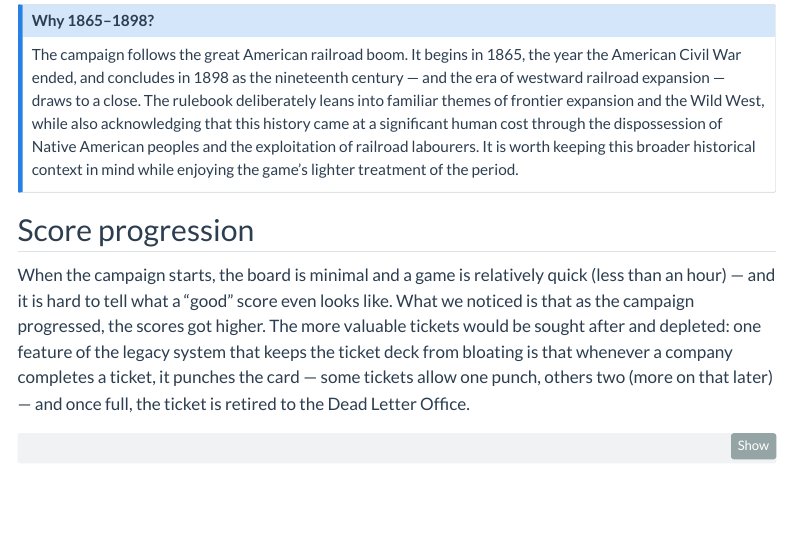
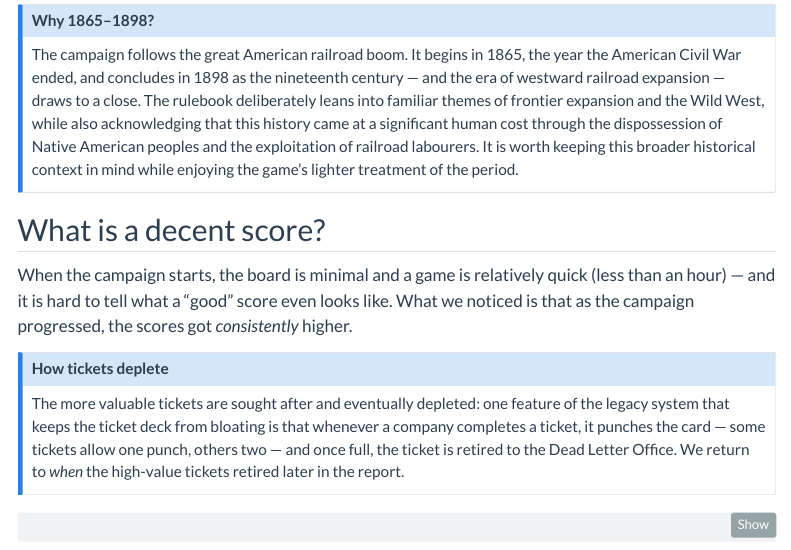
Before and after one commit to tungufoss/ttr-legacy-analysis, a Quarto document (index.qmd): the page in a window 1100 px wide, from 2010 px down. Rendered offline with R 4.5, knitr and Pandoc in place of Quarto, with nearby package versions; some code elsewhere in the file could not run offline; menus at the side of the page are left out.

Commit message:
Retitle to 'What is a decent score?'; ticket depletion as collapsible info note

````diff
--- a/index.qmd
+++ b/index.qmd
@@ -165,17 +165,21 @@ historical context in mind while enjoying the game's lighter treatment
 of the period.
 :::
 
-## Score progression
+## What is a decent score?
 
 When the campaign starts, the board is minimal and a game is
 relatively quick (less than an hour) --- and it is hard to tell what a
 "good" score even looks like. What we noticed is that as the campaign
-progressed, the scores got higher. The more valuable tickets would be
-sought after and depleted: one feature of the legacy system that keeps
-the ticket deck from bloating is that whenever a company completes a
-ticket, it punches the card --- some tickets allow one punch, others
-two (more on that later) --- and once full, the ticket is retired to
-the Dead Letter Office.
+progressed, the scores got *consistently* higher.
+
+::: {.callout-note title="How tickets deplete" collapse="true"}
+The more valuable tickets are sought after and eventually depleted:
+one feature of the legacy system that keeps the ticket deck from
+bloating is that whenever a company completes a ticket, it punches the
+card --- some tickets allow one punch, others two --- and once full,
+the ticket is retired to the Dead Letter Office. We return to *when*
+the high-value tickets retired later in the report.
+:::
 
 ```{r per-game}
 #| fig-cap: >
````
Also changed, not shown: docs/search.json, 1 other file.
